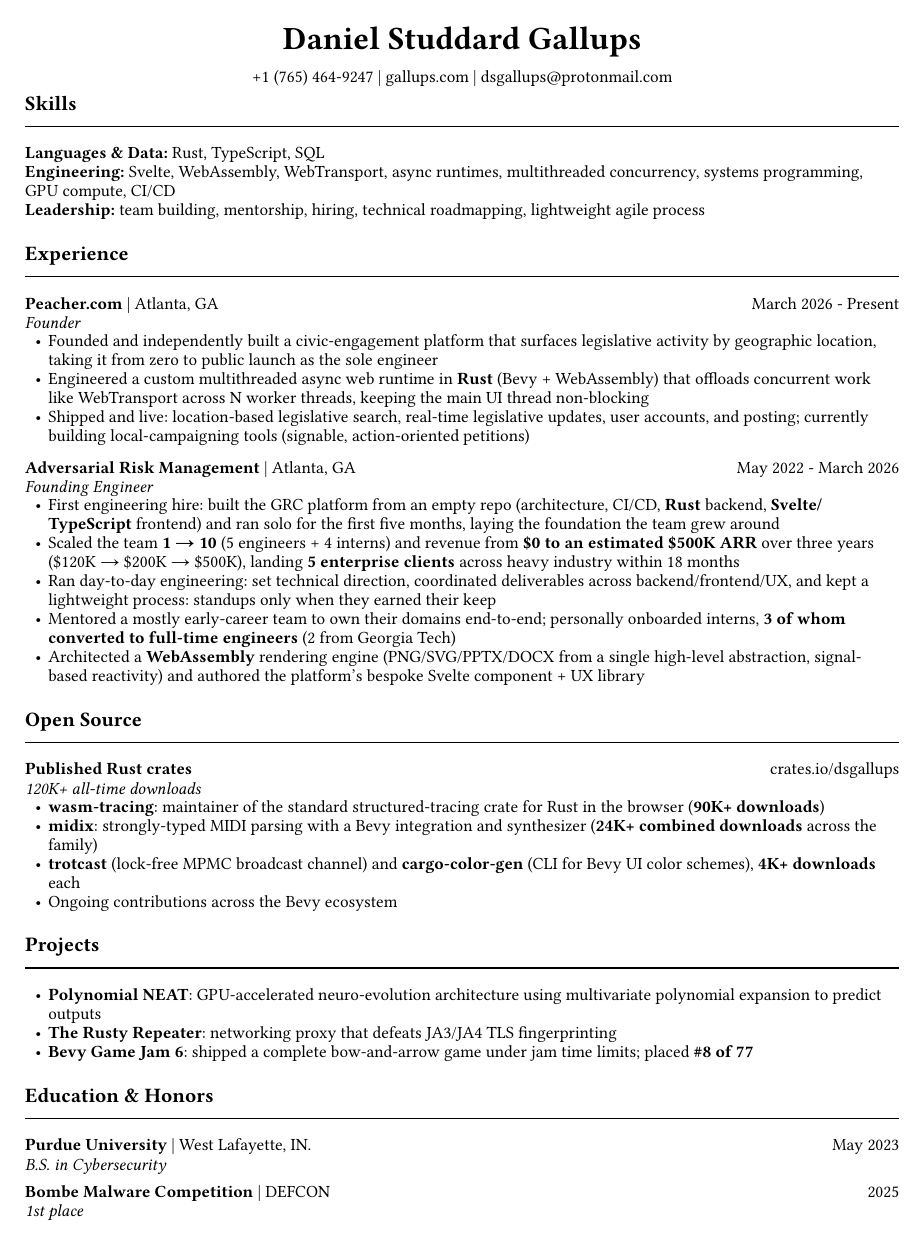
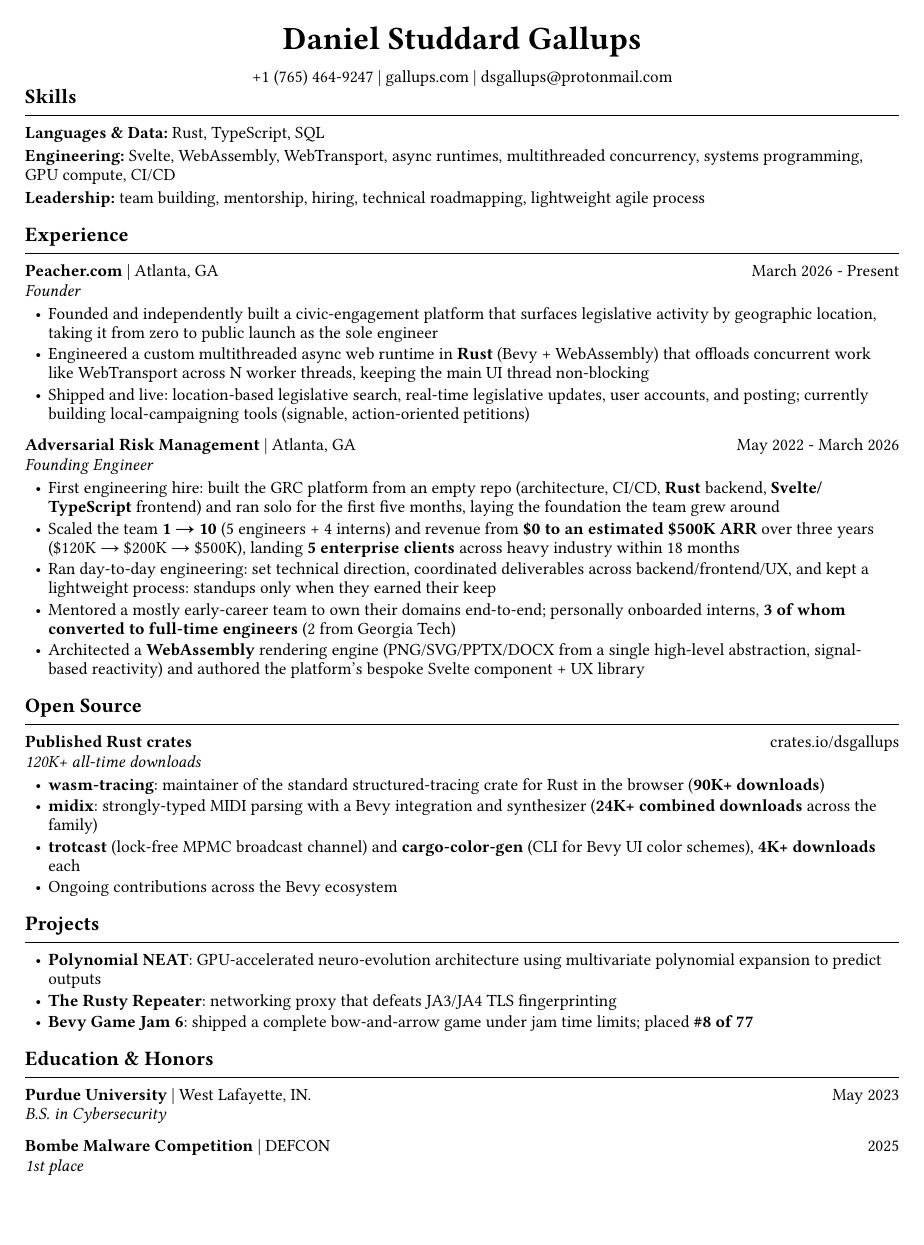
Before and after one commit to dsgallups/gallups, a Typst document (resume/resume.typ): the whole page. Compiled offline with Typst 0.15; a missing font is replaced by an installed copy or a similar font.

Commit message:
update resume spacing

```diff
--- a/resume/resume.typ
+++ b/resume/resume.typ
@@ -25,7 +24,7 @@
   #if role != none {
     v(-0.7em)
     emph(role)
-    v(0.1em)
+    v(0.4em)
   }
 ]
 
@@ -39,7 +38,9 @@
 #section[Skills]
 
 *Languages & Data:* Rust, TypeScript, SQL \
+#v(-0.5em)
 *Engineering:* Svelte, WebAssembly, WebTransport, async runtimes, multithreaded concurrency, systems programming, GPU compute, CI/CD \
+#v(-0.5em)
 *Leadership:* team building, mentorship, hiring, technical roadmapping, lightweight agile process
 
 #section[Experience]
```
Also changed, not shown: resume/resume.typ (7 more changed lines).
